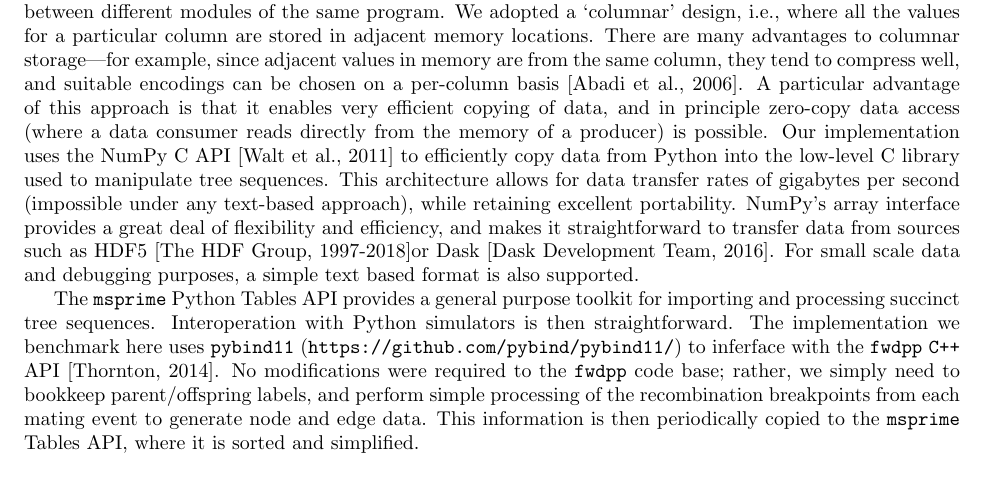
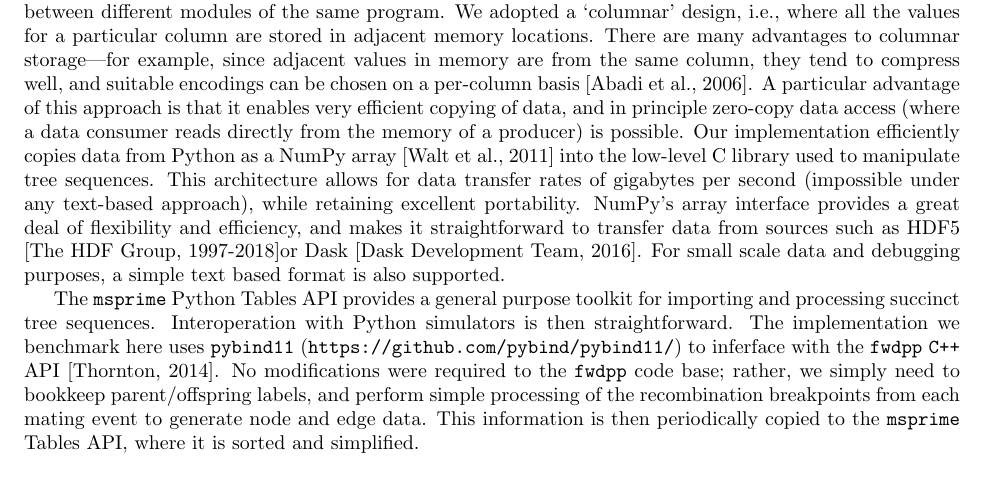
Before and after one commit to petrelharp/ftprime_ms, a LaTeX paper (forwards_paper.tex): part of page 8 of 26, cut so that both start at the same text. Compiled offline with pdfLaTeX.

Commit message:
numpy ref #57

```diff
--- a/forwards_paper.tex
+++ b/forwards_paper.tex
@@ -458,8 +458,10 @@ and suitable encodings can be chosen on a per-column basis~\citep{abadi2006integ
 A particular advantage of this approach is that it enables very
 efficient copying of data, and in principle zero-copy data access
 (where a data consumer reads directly from the memory of a producer) is possible.
-Our implementation uses the NumPy C API~\citep{walt2011numpy} to efficiently copy
-data from Python into the low-level C library used to manipulate tree sequences.
+Our implementation
+% uses the NumPy C API~\citep{walt2011numpy} to efficiently copy
+efficiently copies data from Python as a NumPy array \citep{walt2011numpy}
+into the low-level C library used to manipulate tree sequences.
 This architecture allows for data transfer rates of gigabytes per second
 (impossible under any text-based approach), while retaining excellent portability.
 NumPy's array interface provides a great deal of flexibility and efficiency,
```
